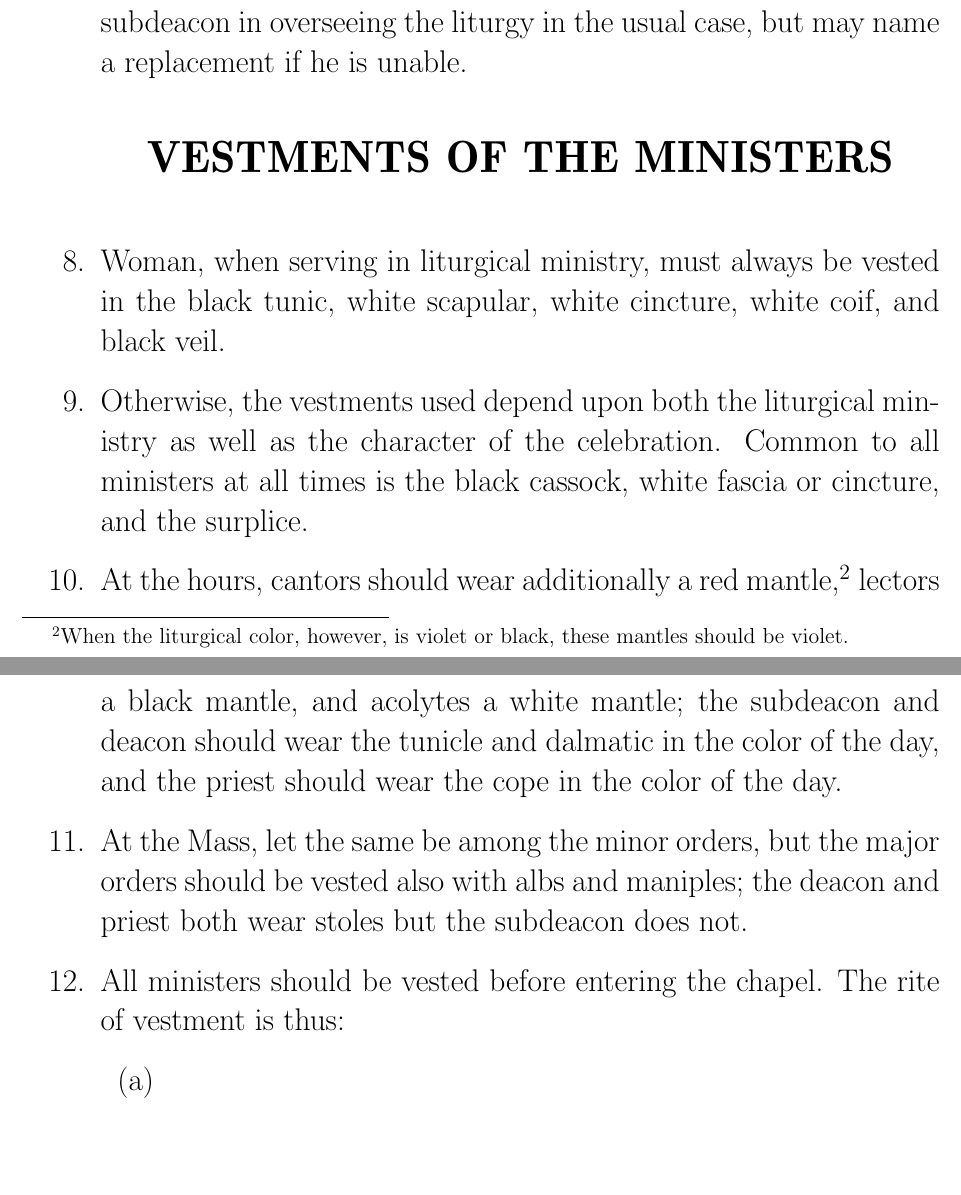
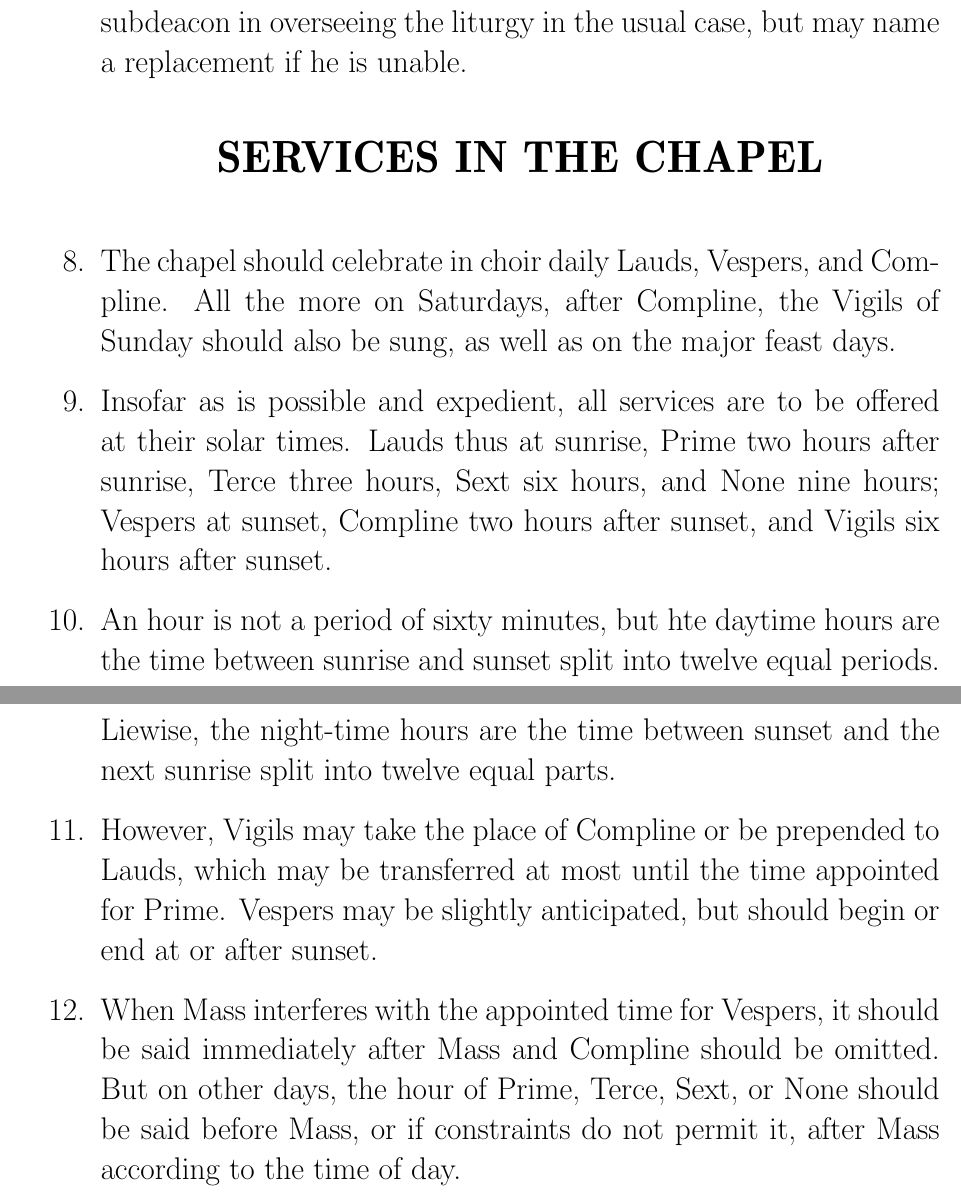
Before and after one commit to writedan/divine-office, a LaTeX document (customary.tex): two parts of pages 7 and 8 of 10 before the commit and two parts of pages 7 and 8 of 8 after it, joined at a grey line, cut so that both start at the same text, the shorter picture padded with empty space. Compiled offline with LuaLaTeX.

Commit message:
update customary

```diff
--- a/customary.tex
+++ b/customary.tex
@@ -51,22 +51,16 @@
 
 			\item The hebdomadary for each day of the week must ensure that there is at least two cantors and one lector for all the hours to be celebrated in the chapel. The hebdomadary himself performs the ministry of subdeacon in overseeing the liturgy in the usual case, but may name a replacement if he is unable.
 
-		\vesectionp{Vestments of the Ministers}
+		\vesectionp{Services in the Chapel}
 
-			\item Woman, when serving in liturgical ministry, must always be vested in the black tunic, white scapular, white cincture, white coif, and black veil.
+		\item The chapel should celebrate in choir daily Lauds, Vespers, and Compline. All the more on Saturdays, after Compline, the Vigils of Sunday should also be sung, as well as on the major feast days.
 
-			\item Otherwise, the vestments used depend upon both the liturgical ministry as well as the character of the celebration. Common to all ministers at all times is the black cassock, white fascia or cincture, and the surplice.
+		\item Insofar as is possible and expedient, all services are to be offered at their solar times. Lauds thus at sunrise, Prime two hours after sunrise, Terce three hours, Sext six hours, and None nine hours; Vespers at sunset, Compline two hours after sunset, and Vigils six hours after sunset.
 
-			\item At the hours, cantors should wear additionally a red mantle,\footnote{When the liturgical color, however, is violet or black, these mantles should be violet.} lectors a black mantle, and acolytes a white mantle; the subdeacon and deacon should wear the tunicle and dalmatic in the color of the day, and the priest should wear the cope in the color of the day.
+		\item An hour is not a period of sixty minutes, but hte daytime hours are the time between sunrise and sunset split into twelve equal periods. Liewise, the night-time hours are the time between sunset and the next sunrise split into twelve equal parts.
 
-			\item At the Mass, let the same be among the minor orders, but the major orders should be vested also with albs and maniples; the deacon and priest both wear stoles but the subdeacon does not.
+		\item However, Vigils may take the place of Compline or be prepended to Lauds, which may be transferred at most until the time appointed for Prime. Vespers may be slightly anticipated, but should begin or end at or after sunset.
 
-			\item All ministers should be vested before entering the chapel. The rite of vestment is thus:
-
-				\begin{enumerate}
-					\item
-				\end{enumerate}
-
-	\vechapter{Order of the Chapel}
+		\item When Mass interferes with the appointed time for Vespers, it should be said immediately after Mass and Compline should be omitted. But on other days, the hour of Prime, Terce, Sext, or None should be said before Mass, or if constraints do not permit it, after Mass according to the time of day.
 		\end{enumerate}
 \end{document}
```
Also changed, not shown: customary.tex (2 more changed lines).
